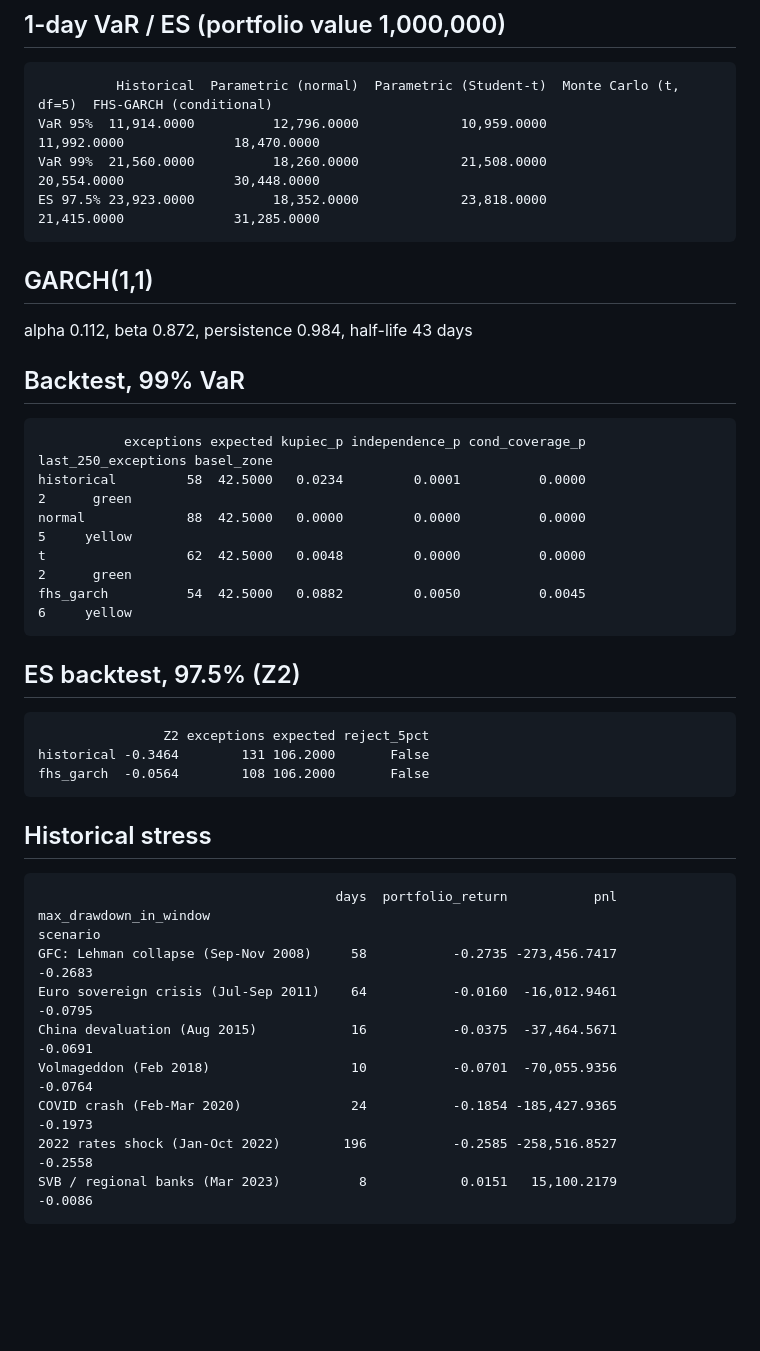
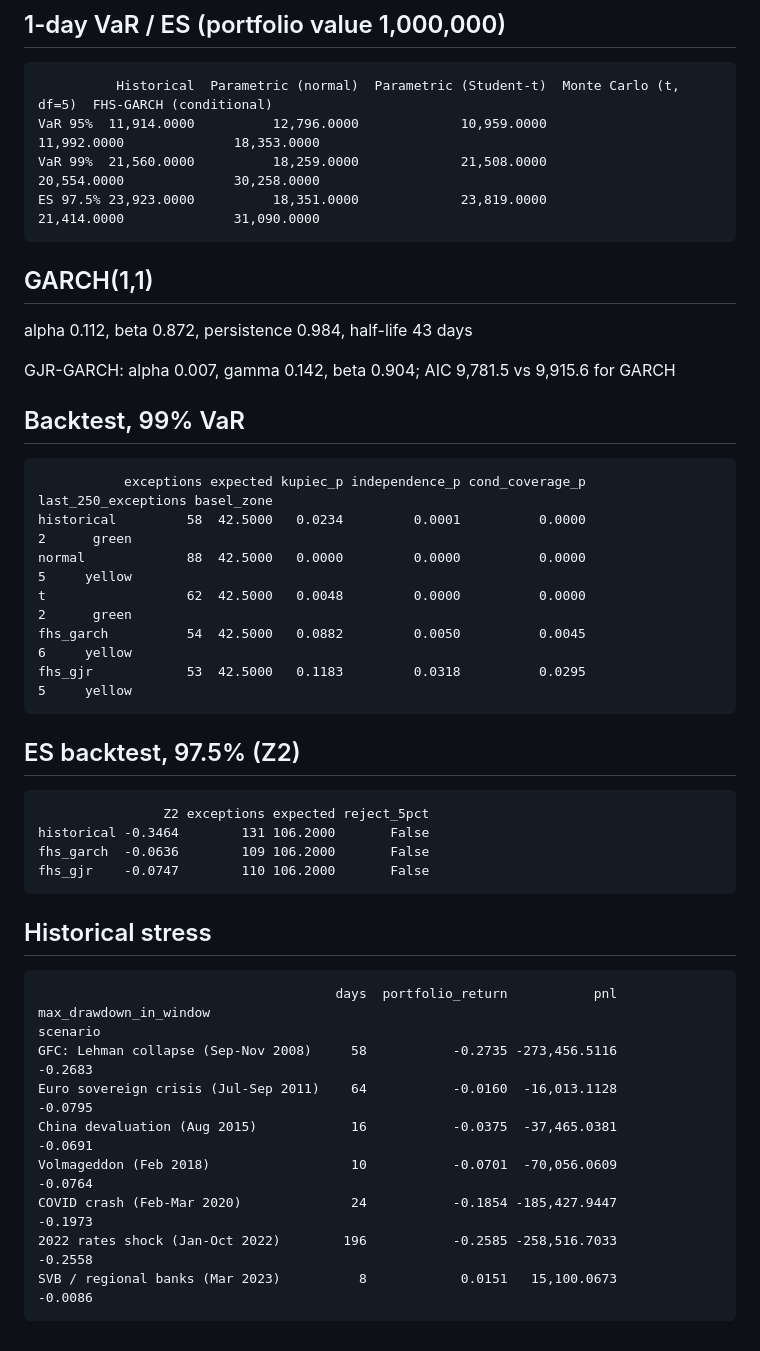
Before and after one commit to Lupikkkk/portfolio-risk-engine, a Markdown page: reports/summary.md, the part around the change. Drawn GitHub-style; blank space fills up the shorter version.

````diff
--- a/reports/summary.md
+++ b/reports/summary.md
@@ -8,14 +8,16 @@ Data: Yahoo Finance prices from 2007-01-03 to 2026-11-13
 
 ```
           Historical  Parametric (normal)  Parametric (Student-t)  Monte Carlo (t, df=5)  FHS-GARCH (conditional)
-VaR 95%  11,914.0000          12,796.0000             10,959.0000            11,992.0000              18,470.0000
-VaR 99%  21,560.0000          18,260.0000             21,508.0000            20,554.0000              30,448.0000
-ES 97.5% 23,923.0000          18,352.0000             23,818.0000            21,415.0000              31,285.0000
+VaR 95%  11,914.0000          12,796.0000             10,959.0000            11,992.0000              18,353.0000
+VaR 99%  21,560.0000          18,259.0000             21,508.0000            20,554.0000              30,258.0000
+ES 97.5% 23,923.0000          18,351.0000             23,819.0000            21,414.0000              31,090.0000
 ```
 
 ## GARCH(1,1)
 
 alpha 0.112, beta 0.872, persistence 0.984, half-life 43 days
+
+GJR-GARCH: alpha 0.007, gamma 0.142, beta 0.904; AIC 9,781.5 vs 9,915.6 for GARCH
 
 ## Backtest, 99% VaR
 
@@ -25,6 +27,7 @@ historical         58  42.5000   0.0234         0.0001          0.0000
 normal             88  42.5000   0.0000         0.0000          0.0000                   5     yellow
 t                  62  42.5000   0.0048         0.0000          0.0000                   2      green
 fhs_garch          54  42.5000   0.0882         0.0050          0.0045                   6     yellow
+fhs_gjr            53  42.5000   0.1183         0.0318          0.0295                   5     yellow
 ```
 
 ## ES backtest, 97.5% (Z2)
@@ -32,7 +35,8 @@ fhs_garch          54  42.5000   0.0882         0.0050          0.0045
 ```
                 Z2 exceptions expected reject_5pct
 historical -0.3464        131 106.2000       False
-fhs_garch  -0.0564        108 106.2000       False
+fhs_garch  -0.0636        109 106.2000       False
+fhs_gjr    -0.0747        110 106.2000       False
 ```
 
 ## Historical stress
@@ -40,11 +44,11 @@ fhs_garch  -0.0564        108 106.2000       False
 ```
                                       days  portfolio_return           pnl  max_drawdown_in_window
 scenario
-GFC: Lehman collapse (Sep-Nov 2008)     58           -0.2735 -273,456.7417                 -0.2683
-Euro sovereign crisis (Jul-Sep 2011)    64           -0.0160  -16,012.9461                 -0.0795
-China devaluation (Aug 2015)            16           -0.0375  -37,464.5671                 -0.0691
-Volmageddon (Feb 2018)                  10           -0.0701  -70,055.9356                 -0.0764
-COVID crash (Feb-Mar 2020)              24           -0.1854 -185,427.9365                 -0.1973
-2022 rates shock (Jan-Oct 2022)        196           -0.2585 -258,516.8527                 -0.2558
-SVB / regional banks (Mar 2023)          8            0.0151   15,100.2179                 -0.0086
+GFC: Lehman collapse (Sep-Nov 2008)     58           -0.2735 -273,456.5116                 -0.2683
+Euro sovereign crisis (Jul-Sep 2011)    64           -0.0160  -16,013.1128                 -0.0795
+China devaluation (Aug 2015)            16           -0.0375  -37,465.0381                 -0.0691
+Volmageddon (Feb 2018)                  10           -0.0701  -70,056.0609                 -0.0764
+COVID crash (Feb-Mar 2020)              24           -0.1854 -185,427.9447                 -0.1973
+2022 rates shock (Jan-Oct 2022)        196           -0.2585 -258,516.7033                 -0.2558
+SVB / regional banks (Mar 2023)          8            0.0151   15,100.0673                 -0.0086
 ```
````
Also changed, not shown: README.md (+14 -9 lines), reports/risk_contribution.png, reports/var_backtest.png, 7 other files.
